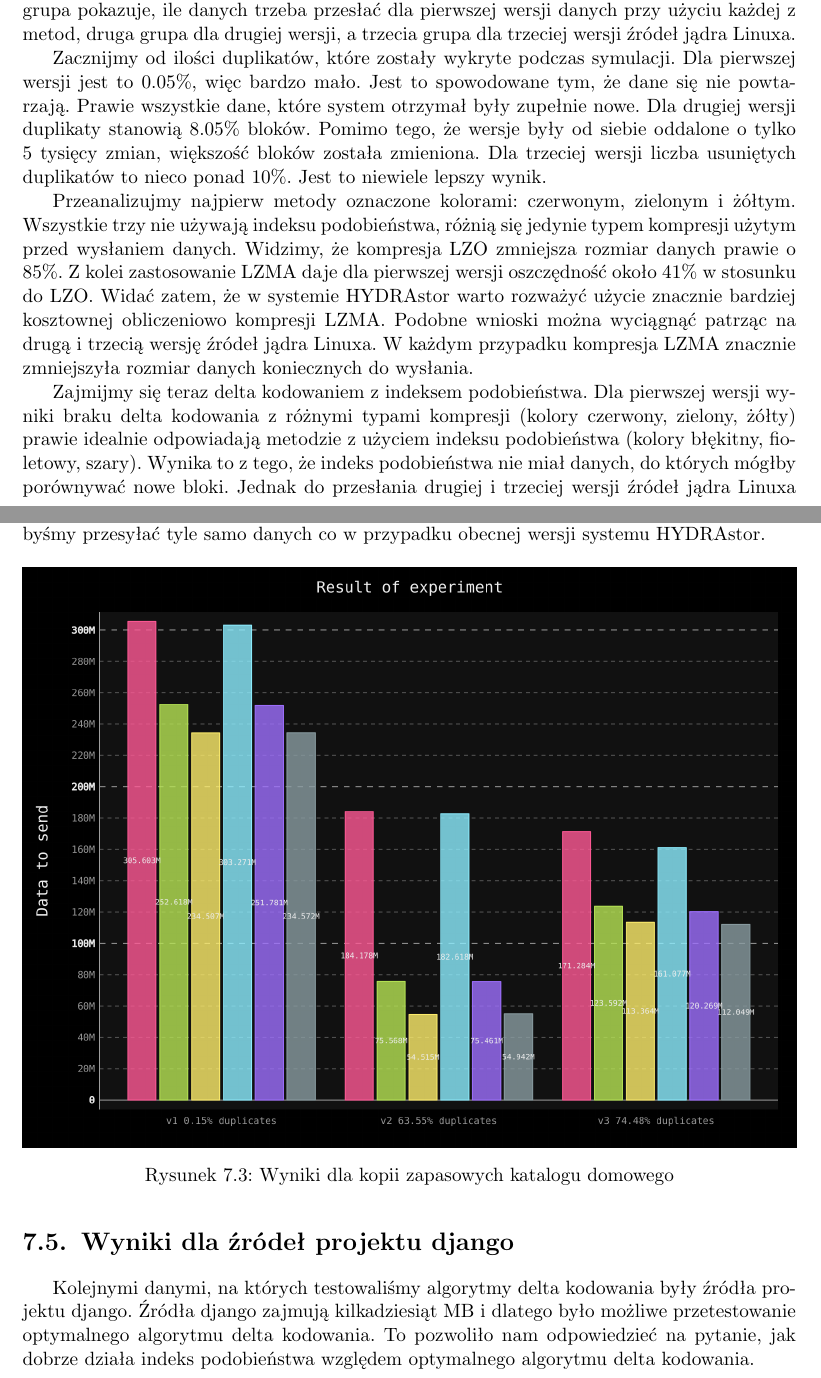
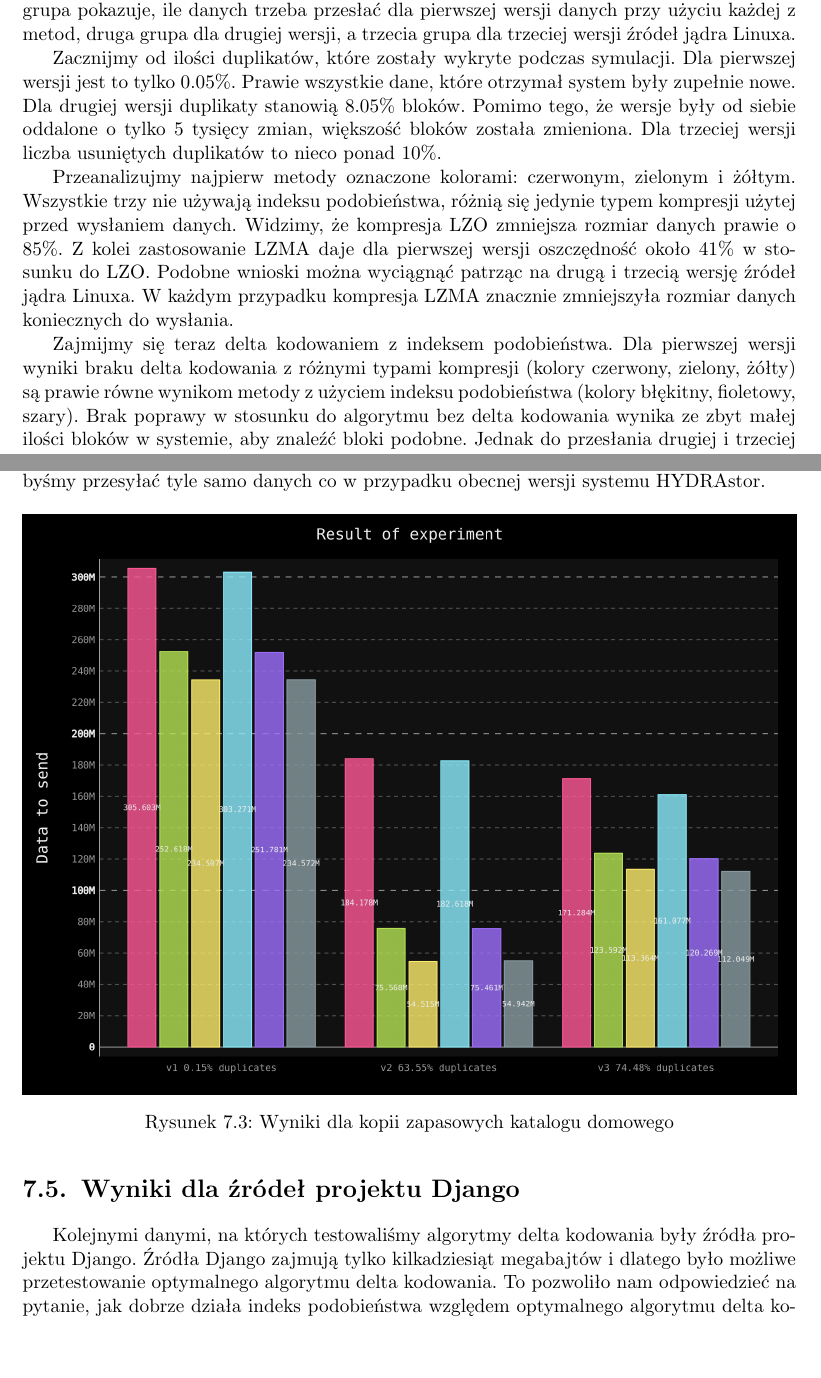
Before and after one commit to zpp-2014-15/deltacompression, a LaTeX thesis (thesis/thesis.tex): two parts of pages 30 and 32 of 41 before the commit and two parts of pages 30 and 32 of 39 after it, joined at a grey line, cut so that both start at the same text, the shorter picture padded with empty space. Compiled offline with pdfLaTeX; the source files are stored in an older character set and shown here as Unicode.

Commit message:
Fixes after comments

```diff
--- a/thesis/thesis.tex
+++ b/thesis/thesis.tex
@@ -639,23 +639,20 @@
 Pierwsza grupa pokazuje, ile danych trzeba przesłać dla pierwszej wersji danych przy użyciu każdej z metod, druga grupa dla drugiej wersji, a trzecia grupa dla trzeciej wersji źródeł jądra Linuxa.
 
 Zacznijmy od ilości duplikatów, które zostały wykryte podczas symulacji.
-Dla pierwszej wersji jest to 0.05\%, więc bardzo mało.
-Jest to spowodowane tym, że dane się nie powtarzają.
-Prawie wszystkie dane, które system otrzymał były zupełnie nowe.
+Dla pierwszej wersji jest to tylko 0.05\%.
+Prawie wszystkie dane, które otrzymał system były zupełnie nowe.
 Dla drugiej wersji duplikaty stanowią 8.05\% bloków.
 Pomimo tego, że wersje były od siebie oddalone o tylko 5 tysięcy zmian, większość bloków została zmieniona.
 Dla trzeciej wersji liczba usuniętych duplikatów to nieco ponad 10\%.
-Jest to niewiele lepszy wynik.
 
 Przeanalizujmy najpierw metody oznaczone kolorami: czerwonym, zielonym i żółtym.
-Wszystkie trzy nie używają indeksu podobieństwa, różnią się jedynie typem kompresji użytym przed wysłaniem danych.
+Wszystkie trzy nie używają indeksu podobieństwa, różnią się jedynie typem kompresji użytej przed wysłaniem danych.
 Widzimy, że kompresja LZO zmniejsza rozmiar danych prawie o 85\%.
 Z kolei zastosowanie LZMA daje dla pierwszej wersji oszczędność około 41\% w stosunku do LZO.
-Widać zatem, że w systemie HYDRAstor warto rozważyć użycie znacznie bardziej kosztownej obliczeniowo kompresji LZMA.
 Podobne wnioski można wyciągnąć patrząc na drugą i trzecią wersję źródeł jądra Linuxa.
 W każdym przypadku kompresja LZMA znacznie zmniejszyła rozmiar danych koniecznych do wysłania.
 
 Zajmijmy się teraz delta kodowaniem z indeksem podobieństwa.
-Dla pierwszej wersji wyniki braku delta kodowania z różnymi typami kompresji (kolory czerwony, zielony, żółty) prawie idealnie odpowiadają metodzie z użyciem indeksu podobieństwa (kolory błękitny, fioletowy, szary).
-Wynika to z tego, że indeks podobieństwa nie miał danych, do których mógłby porównywać nowe bloki.
+Dla pierwszej wersji wyniki braku delta kodowania z różnymi typami kompresji (kolory czerwony, zielony, żółty) są prawie równe wynikom metody z użyciem indeksu podobieństwa (kolory błękitny, fioletowy, szary).
+Brak poprawy w stosunku do algorytmu bez delta kodowania wynika ze zbyt małej ilości bloków w systemie, aby znaleźć bloki podobne.
 Jednak do przesłania drugiej i trzeciej wersji źródeł jądra Linuxa rozmiar wynikowych danych jest znacznie mniejszy.
@@ -704,9 +701,9 @@
     \label{fig:backup}
 \end{figure}
 
-\section{Wyniki dla źródeł projektu django}
-Kolejnymi danymi, na których testowaliśmy algorytmy delta kodowania były źródła projektu django.
-Źródła django zajmują kilkadziesiąt MB i dlatego było możliwe przetestowanie optymalnego algorytmu delta kodowania.
+\section{Wyniki dla źródeł projektu Django}
+Kolejnymi danymi, na których testowaliśmy algorytmy delta kodowania były źródła projektu Django.
+Źródła Django zajmują tylko kilkadziesiąt megabajtów i dlatego było możliwe przetestowanie optymalnego algorytmu delta kodowania.
 To pozwoliło nam odpowiedzieć na pytanie, jak dobrze działa indeks podobieństwa względem optymalnego algorytmu delta kodowania.
 
 Znaczenie kolorów:
```
Also changed, not shown: thesis/img/django.png (added), thesis/thesis.tex (4 more changed lines).
